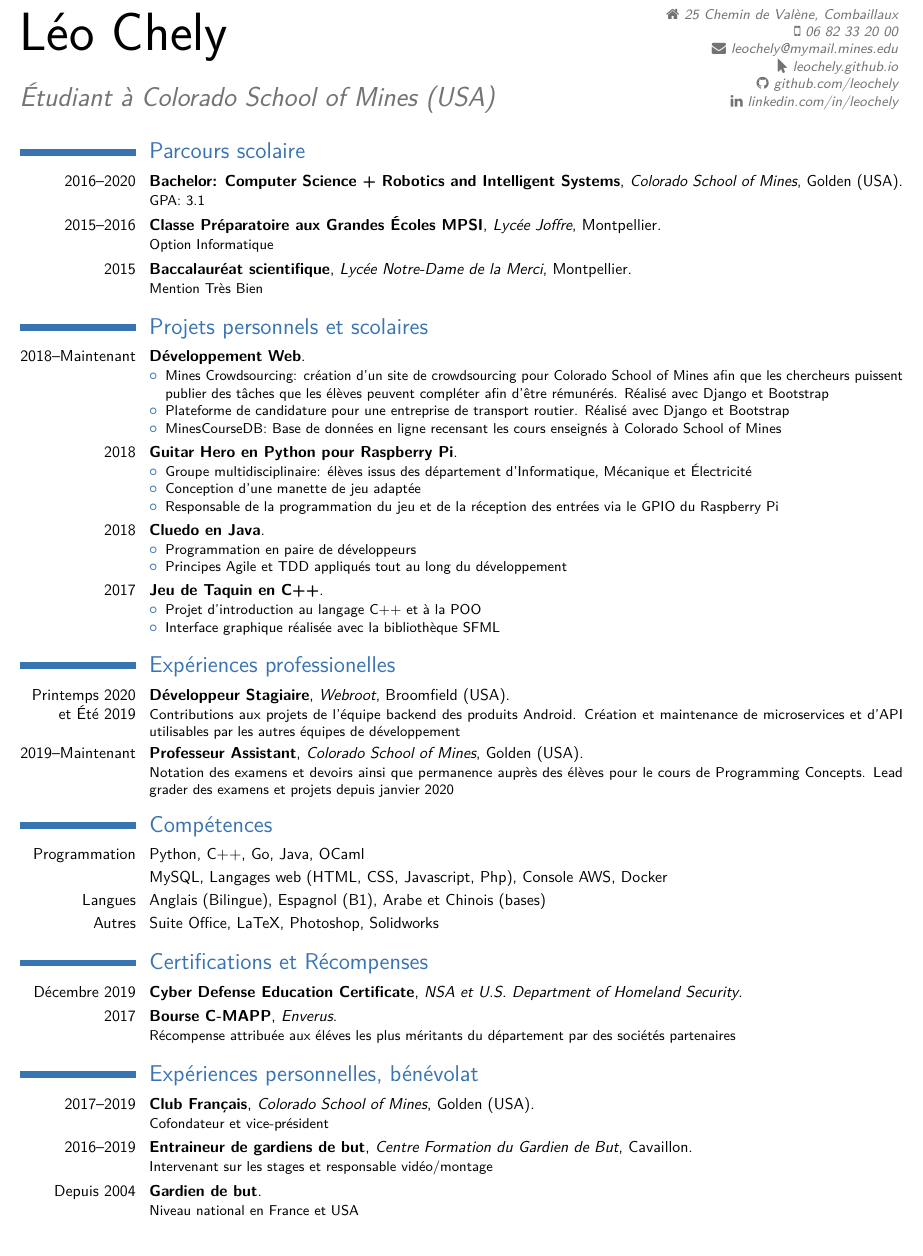
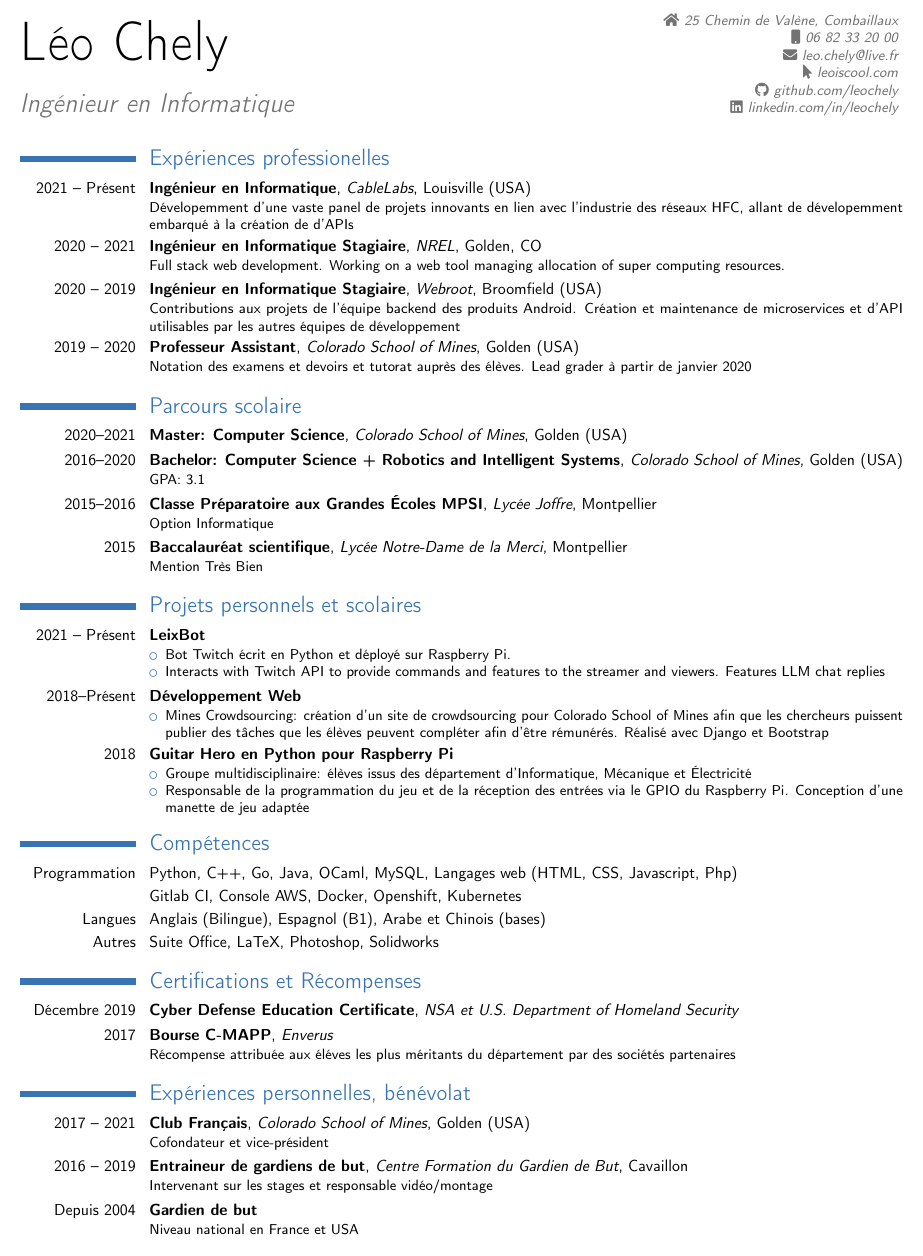
Before and after one commit to leochely/leochely.github.io, a LaTeX CV (resume/CV_FR/CV_FR.tex): part of the page, cut so that both start at the same text. The pictures show the PDF file resume/CV_FR/CV_FR.pdf that the author committed with the source.

Commit message:
Updating resume

```diff
--- a/resume/CV_FR/CV_FR.tex
+++ b/resume/CV_FR/CV_FR.tex
@@ -22,11 +22,11 @@
 
 % personal data
 \name{L\'eo}{Chely}
-\title{\'Etudiant \`a Colorado School of Mines (USA)}
+\title{Ing\'enieur en Informatique}
 \extrainfo{\faHome\space 25 Chemin de Val\`ene, Combaillaux\\
 \faMobile\space 06 82 33 20 00\\
-\faEnvelope\space leochely@mymail.mines.edu\\
-\faMousePointer\space leochely.github.io\\
+\faEnvelope\space leo.chely@live.fr\\
+\faMousePointer\space leoiscool.com\\
 \faGithub\space github.com/leochely\\
 \faLinkedin\space linkedin.com/in/leochely}
 
@@ -39,45 +39,39 @@
 \vspace*{-14mm}
 \makecvtitle
 \vspace*{-2.3\baselineskip}
+
+\section{Exp\'eriences professionelles}
+\cventry{2021 -- Pr\'esent}{Ing\'enieur en Informatique}{CableLabs}{Louisville (USA)}{}{D\'evelopemment d'une vaste panel de projets innovants en lien avec l'industrie des r\'eseaux HFC, allant de d\'evelopemment embarqu\'e \`a la cr\'eation de d'APIs}
+\cventry{2020 -- 2021}{Ing\'enieur en Informatique Stagiaire}{NREL}{Golden, CO}{}{Full stack web development. Working on a web tool managing allocation of super computing resources.}
+\cventry{2020 -- 2019}{Ing\'enieur en Informatique Stagiaire}{Webroot}{Broomfield (USA)}{}{Contributions aux projets de l'\'equipe backend des produits Android. Cr\'eation et maintenance de microservices et d'API utilisables par les autres \'equipes de d\'eveloppement}
+\cventry{2019 -- 2020}{Professeur Assistant}{Colorado School of Mines}{Golden (USA)}{}{Notation des examens et devoirs et tutorat aupr\`es des \'el\`eves. Lead grader \`a partir de janvier 2020}
 \section{Parcours scolaire}
+
+\cventry{2020--2021}{Master: Computer Science}{Colorado School of Mines}{Golden (USA)}{}{}
 \cventry{2016--2020}{Bachelor: Computer Science + Robotics and Intelligent Systems}{Colorado School of Mines}{Golden (USA)}{}{GPA: 3.1}
 \cventry{2015--2016}{Classe Pr\'eparatoire aux Grandes Écoles  MPSI}{Lyc\'ee Joffre}{Montpellier}{}{Option Informatique}
 \cventry{2015}{Baccalaur\'eat scientifique}{Lyc\'ee Notre-Dame de la Merci}{Montpellier}{}{Mention Tr\`es Bien}
 
 \section{Projets personnels et scolaires}
-\cventry{2018--Maintenant}{D\'eveloppement Web}{}{}{}{
+\cventry{2021 -- Pr\'esent}{LeixBot}{}{}{}{
+	\begin{itemize}
+		\item Bot Twitch \'ecrit en Python et d\'eploy\'e sur Raspberry Pi.
+		\item Interacts with Twitch API to provide commands and features to the streamer and viewers. Features LLM chat replies
+	\end{itemize}}
+\cventry{2018--Pr\'esent}{D\'eveloppement Web}{}{}{}{
 	\begin{itemize}
 		\item Mines Crowdsourcing: cr\'eation d'un site de crowdsourcing pour Colorado School of Mines afin que les chercheurs puissent publier des t\^aches que les \'el\`eves peuvent compl\'eter afin d'\^etre r\'emun\'er\'es. R\'ealis\'e avec Django et Bootstrap
-		\item Plateforme de candidature pour une entreprise de transport routier. R\'ealis\'e avec Django et Bootstrap
-		\item MinesCourseDB: Base de donn\'ees en ligne recensant les cours enseign\'es \`a Colorado School of Mines
 	\end{itemize}}
 
 \cventry{2018}{Guitar Hero en Python pour Raspberry Pi}{}{}{}{
 	\begin{itemize}
 		\item Groupe multidisciplinaire: \'el\`eves issus des d\'epartement d'Informatique, M\'ecanique et \'Electricit\'e
-		\item Conception d'une manette de jeu adapt\'ee
-		\item Responsable de la programmation du jeu et de la r\'eception des entr\'ees via le GPIO du Raspberry Pi
+		\item Responsable de la programmation du jeu et de la r\'eception des entr\'ees via le GPIO du Raspberry Pi. Conception d'une manette de jeu adapt\'ee
 	\end{itemize}}
 
-\cventry{2018}{Cluedo en Java}{}{}{}{
-	\begin{itemize}
-		\item Programmation en paire de d\'eveloppeurs
-		\item Principes Agile et TDD appliqu\'es tout au long du d\'eveloppement
-	\end{itemize}}
-
-\cventry{2017}{Jeu de Taquin en C++}{}{}{}{
-	\begin{itemize}
-		\item Projet d'introduction au langage C++ et \`a la POO
-		\item Interface graphique r\'ealis\'ee avec la biblioth\`eque SFML
-	\end{itemize}}
-
-\section{Exp\'eriences professionelles}
-\cventry{Printemps 2020 et \'Et\'e 2019}{D\'eveloppeur Stagiaire}{Webroot}{Broomfield (USA)}{}{Contributions aux projets de l'\'equipe backend des produits Android. Cr\'eation et maintenance de microservices et d'API utilisables par les autres \'equipes de d\'eveloppement}
-\cventry{2019--Maintenant}{Professeur Assistant}{Colorado School of Mines}{Golden (USA)}{}{Notation des examens et devoirs ainsi que permanence aupr\`es des \'el\`eves pour le cours de Programming Concepts. Lead grader des examens et projets depuis janvier 2020}
-
 \section{Comp\'etences}
-\cvitem{Programmation}{Python, C++, Go, Java, OCaml}
-\cvitem{}{MySQL, Langages web (HTML, CSS, Javascript, Php), Console AWS, Docker}
+\cvitem{Programmation}{Python, C++, Go, Java, OCaml, MySQL, Langages web (HTML, CSS, Javascript, Php)}
+\cvitem{}{Gitlab CI, Console AWS, Docker, Openshift, Kubernetes}
 \cvitem{Langues}{Anglais (Bilingue), Espagnol (B1), Arabe et Chinois (bases)}
 \cvitem{Autres}{Suite Office, LaTeX, Photoshop, Solidworks}
 
@@ -86,8 +80,8 @@
 \cventry{2017}{Bourse C-MAPP}{Enverus}{}{}{R\'ecompense attribu\'ee aux \'el\'eves les plus m\'eritants du d\'epartement par des soci\'et\'es partenaires}
 
 \section{Exp\'eriences personnelles, b\'en\'evolat}
-\cventry{2017--2019}{Club Fran\c{c}ais}{Colorado School of Mines}{Golden (USA)}{}{Cofondateur et vice-pr\'esident}
-\cventry{2016--2019}{Entraineur de gardiens de but}{Centre Formation du Gardien de But}{Cavaillon}{}{Intervenant sur les stages et responsable vid\'eo/montage}
+\cventry{2017 -- 2021}{Club Fran\c{c}ais}{Colorado School of Mines}{Golden (USA)}{}{Cofondateur et vice-pr\'esident}
+\cventry{2016 -- 2019}{Entraineur de gardiens de but}{Centre Formation du Gardien de But}{Cavaillon}{}{Intervenant sur les stages et responsable vid\'eo/montage}
 \cventry{Depuis 2004}{Gardien de but}{}{}{}{Niveau national en France et USA}
 
 
```
Also changed, not shown: resume/CV_EN/CV.tex (+26 -27 lines), .well-known/brave-rewards-verification.txt (deleted), resume/CV.pdf (deleted), resume/CV_EN/CV.pdf, resume/CV_FR.pdf (deleted), resume/CV_FR/CV_FR.pdf, resume/CV_FR/CV_FR.tex (4 more changed lines), 2 other files.
